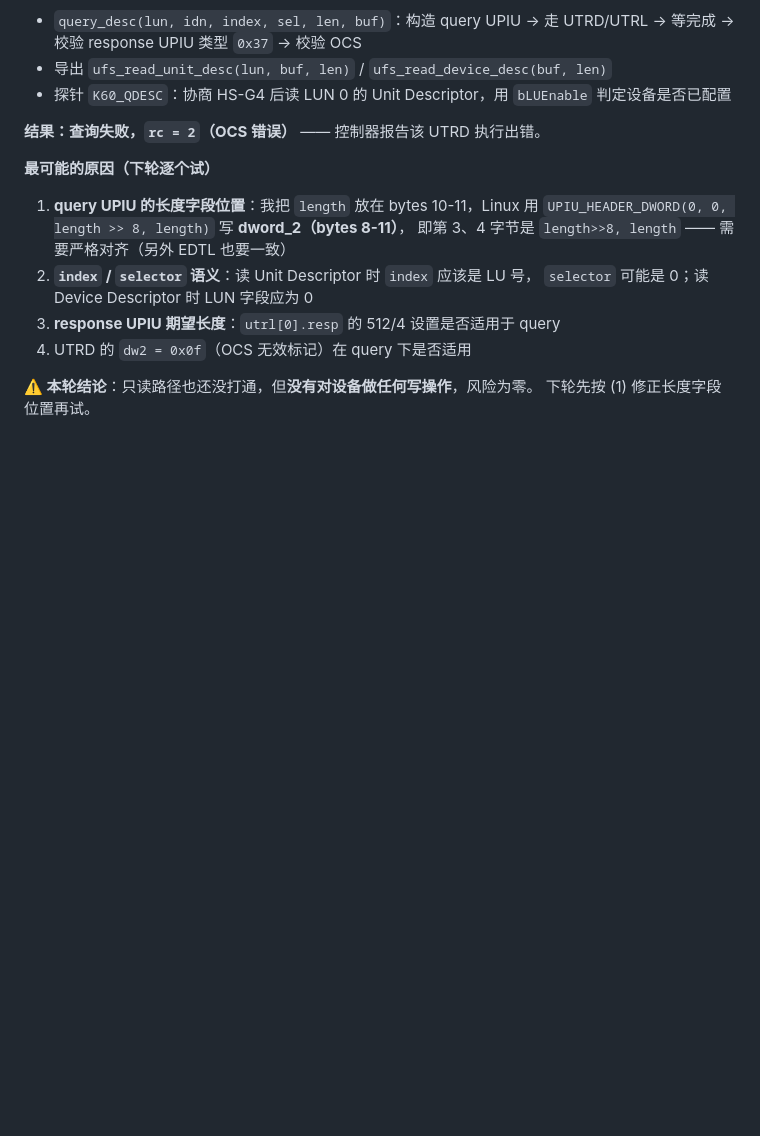
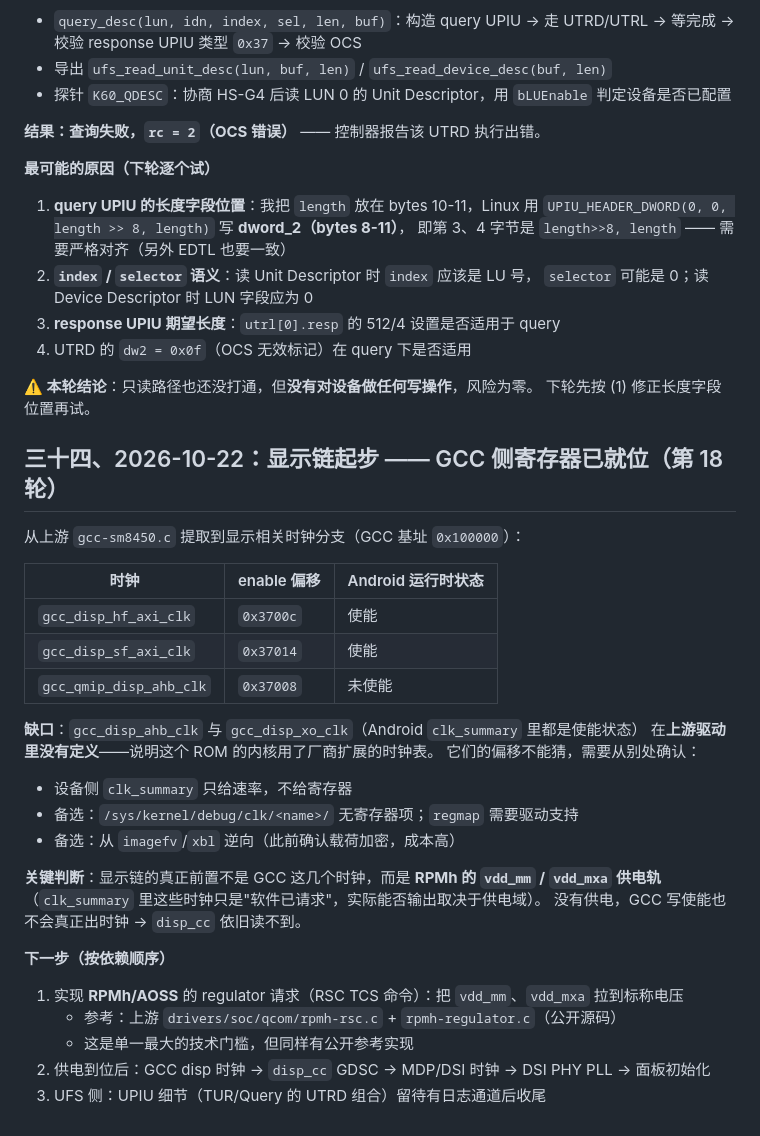
Before and after one commit to Emilelu/ios-sweet-k60, a Markdown page: PORT-STATUS-K60.md, the part around the change. Rendered like a GitHub page; blank space fills up the shorter version.

Commit message:
docs: display chain groundwork; RPMh rails are the real prerequisite

```diff
--- a/PORT-STATUS-K60.md
+++ b/PORT-STATUS-K60.md
@@ -771,3 +771,31 @@ UFS 设备配置这件事**需要用户明确同意**后再动。
 
 **⚠️ 本轮结论**：只读路径也还没打通，但**没有对设备做任何写操作**，风险为零。
 下轮先按 (1) 修正长度字段位置再试。
+
+## 三十四、2026-10-22：显示链起步 —— GCC 侧寄存器已就位（第 18 轮）
+
+从上游 `gcc-sm8450.c` 提取到显示相关时钟分支（GCC 基址 `0x100000`）：
+
+| 时钟 | enable 偏移 | Android 运行时状态 |
+|---|---|---|
+| `gcc_disp_hf_axi_clk` | `0x3700c` | 使能 |
+| `gcc_disp_sf_axi_clk` | `0x37014` | 使能 |
+| `gcc_qmip_disp_ahb_clk` | `0x37008` | 未使能 |
+
+**缺口**：`gcc_disp_ahb_clk` 与 `gcc_disp_xo_clk`（Android `clk_summary` 里都是使能状态）
+在**上游驱动里没有定义**——说明这个 ROM 的内核用了厂商扩展的时钟表。
+它们的偏移不能猜，需要从别处确认：
+- 设备侧 `clk_summary` 只给速率，不给寄存器
+- 备选：`/sys/kernel/debug/clk/<name>/` 无寄存器项；`regmap` 需要驱动支持
+- 备选：从 `imagefv`/`xbl` 逆向（此前确认载荷加密，成本高）
+
+**关键判断**：显示链的真正前置不是 GCC 这几个时钟，而是 **RPMh 的 `vdd_mm` / `vdd_mxa` 供电轨**
+（`clk_summary` 里这些时钟只是"软件已请求"，实际能否输出取决于供电域）。
+没有供电，GCC 写使能也不会真正出时钟 → `disp_cc` 依旧读不到。
+
+**下一步（按依赖顺序）**
+1. 实现 **RPMh/AOSS** 的 regulator 请求（RSC TCS 命令）：把 `vdd_mm`、`vdd_mxa` 拉到标称电压
+   - 参考：上游 `drivers/soc/qcom/rpmh-rsc.c` + `rpmh-regulator.c`（公开源码）
+   - 这是单一最大的技术门槛，但同样有公开参考实现
+2. 供电到位后：GCC disp 时钟 → `disp_cc` GDSC → MDP/DSI 时钟 → DSI PHY PLL → 面板初始化
+3. UFS 侧：UPIU 细节（TUR/Query 的 UTRD 组合）留待有日志通道后收尾
```
